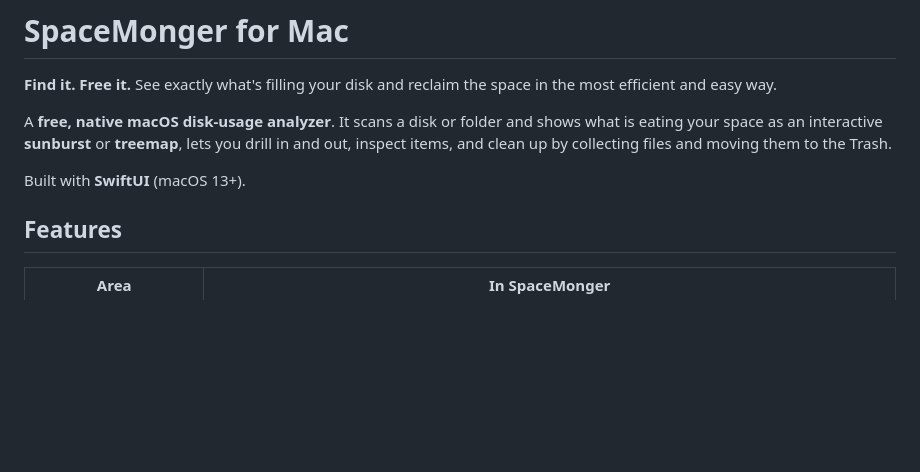
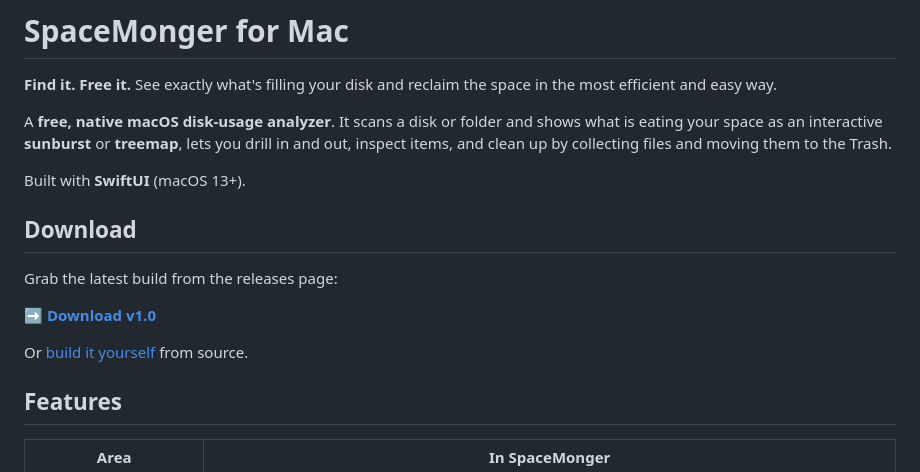
Before and after one commit to ruudsl/spacemonger-for-mac, a Markdown page: README.md, the part around the change. GitHub-like rendering; blank space fills up the shorter version.

Commit message:
Add v1.0 download link to README

```diff
--- a/README.md
+++ b/README.md
@@ -9,6 +9,14 @@ drill in and out, inspect items, and clean up by collecting files and moving the
 to the Trash.
 
 Built with **SwiftUI** (macOS 13+).
+
+## Download
+
+Grab the latest build from the releases page:
+
+➡️ **[Download v1.0](https://github.com/ruudsl/spacemonger-for-mac/releases/tag/v1.0)**
+
+Or [build it yourself](#building) from source.
 
 ## Features
 
```
